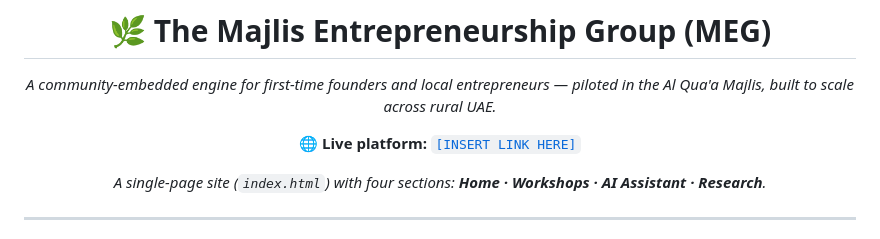
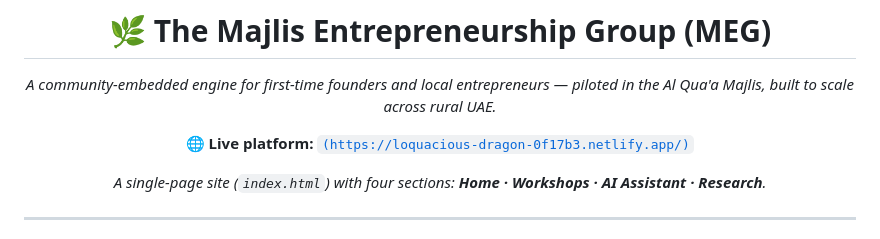
Before and after one commit to abdulrahman-ahmad22/Milky_way_innovators, a Markdown page: README.md, the part around the change. Drawn GitHub-style.

```diff
--- a/README.md
+++ b/README.md
@@ -4,7 +4,7 @@
 
 *A community-embedded engine for first-time founders and local entrepreneurs — piloted in the Al Qua'a Majlis, built to scale across rural UAE.*
 
-**🌐 Live platform:** [`[INSERT LINK HERE]`](#)
+**🌐 Live platform:** [`(https://loquacious-dragon-0f17b3.netlify.app/)`](#)
 
 *A single-page site (`index.html`) with four sections: **Home · Workshops · AI Assistant · Research**.*
 
```
